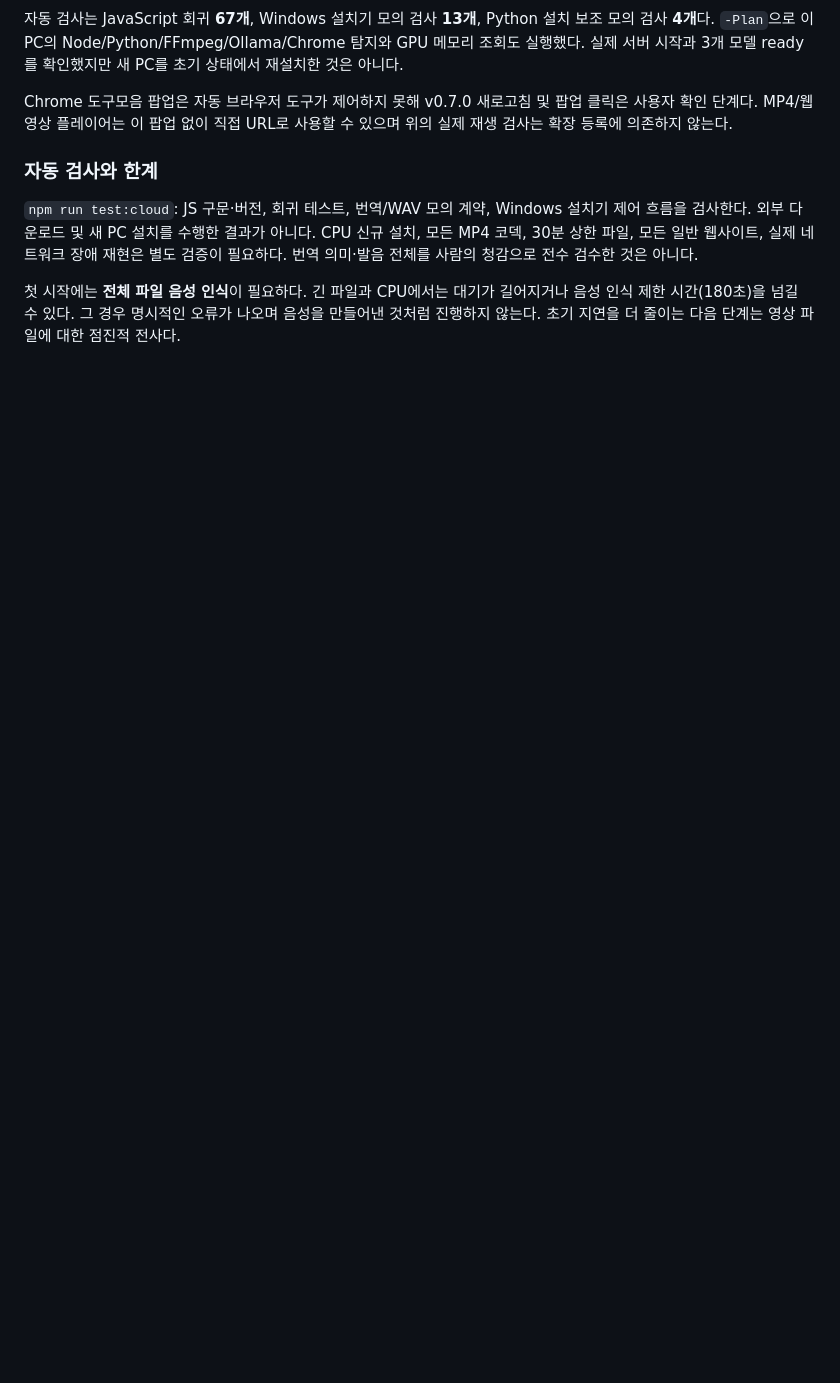
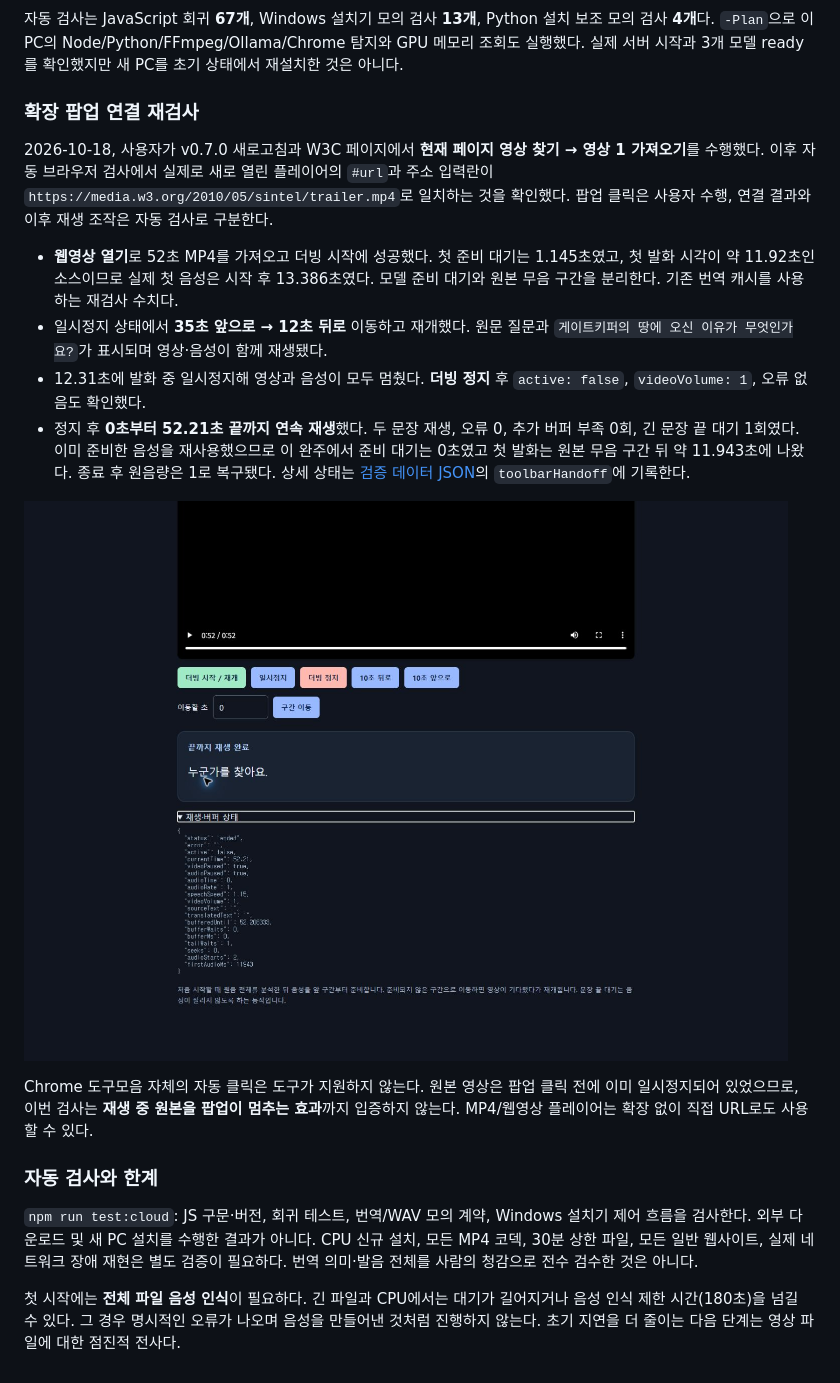
Before and after one commit to Choi-sungjin/youtube-live-dub-mvp, a Markdown page: docs/workflows/mp4-web-v0.7.0.md, the part around the change. GitHub-like rendering; pictures changed too: docs/assets/popup-player-v0.7.0.png (added); blank space fills up the shorter version.

Commit message:
docs: verify extension popup to web player playback

```diff
--- a/docs/workflows/mp4-web-v0.7.0.md
+++ b/docs/workflows/mp4-web-v0.7.0.md
@@ -96,7 +96,18 @@ flowchart TD
 
 자동 검사는 JavaScript 회귀 **67개**, Windows 설치기 모의 검사 **13개**, Python 설치 보조 모의 검사 **4개**다. `-Plan`으로 이 PC의 Node/Python/FFmpeg/Ollama/Chrome 탐지와 GPU 메모리 조회도 실행했다. 실제 서버 시작과 3개 모델 ready를 확인했지만 새 PC를 초기 상태에서 재설치한 것은 아니다.
 
-Chrome 도구모음 팝업은 자동 브라우저 도구가 제어하지 못해 v0.7.0 새로고침 및 팝업 클릭은 사용자 확인 단계다. MP4/웹영상 플레이어는 이 팝업 없이 직접 URL로 사용할 수 있으며 위의 실제 재생 검사는 확장 등록에 의존하지 않는다.
+### 확장 팝업 연결 재검사
+
+2026-10-18, 사용자가 v0.7.0 새로고침과 W3C 페이지에서 **현재 페이지 영상 찾기 → 영상 1 가져오기**를 수행했다. 이후 자동 브라우저 검사에서 실제로 새로 열린 플레이어의 `#url`과 주소 입력란이 `https://media.w3.org/2010/05/sintel/trailer.mp4`로 일치하는 것을 확인했다. 팝업 클릭은 사용자 수행, 연결 결과와 이후 재생 조작은 자동 검사로 구분한다.
+
+- **웹영상 열기**로 52초 MP4를 가져오고 더빙 시작에 성공했다. 첫 준비 대기는 1.145초였고, 첫 발화 시각이 약 11.92초인 소스이므로 실제 첫 음성은 시작 후 13.386초였다. 모델 준비 대기와 원본 무음 구간을 분리한다. 기존 번역 캐시를 사용하는 재검사 수치다.
+- 일시정지 상태에서 **35초 앞으로 → 12초 뒤로** 이동하고 재개했다. 원문 질문과 `게이트키퍼의 땅에 오신 이유가 무엇인가요?`가 표시되며 영상·음성이 함께 재생됐다.
+- 12.31초에 발화 중 일시정지해 영상과 음성이 모두 멈췄다. **더빙 정지** 후 `active: false`, `videoVolume: 1`, 오류 없음도 확인했다.
+- 정지 후 **0초부터 52.21초 끝까지 연속 재생**했다. 두 문장 재생, 오류 0, 추가 버퍼 부족 0회, 긴 문장 끝 대기 1회였다. 이미 준비한 음성을 재사용했으므로 이 완주에서 준비 대기는 0초였고 첫 발화는 원본 무음 구간 뒤 약 11.943초에 나왔다. 종료 후 원음량은 1로 복구됐다. 상세 상태는 [검증 데이터 JSON](../qa/mp4-web-v0.7.0.json)의 `toolbarHandoff`에 기록한다.
+
+![확장으로 가져온 웹영상 완주 결과](../assets/popup-player-v0.7.0.png)
+
+Chrome 도구모음 자체의 자동 클릭은 도구가 지원하지 않는다. 원본 영상은 팝업 클릭 전에 이미 일시정지되어 있었으므로, 이번 검사는 **재생 중 원본을 팝업이 멈추는 효과**까지 입증하지 않는다. MP4/웹영상 플레이어는 확장 없이 직접 URL로도 사용할 수 있다.
 
 ### 자동 검사와 한계
 
```
Also changed, not shown: 1 other file.
